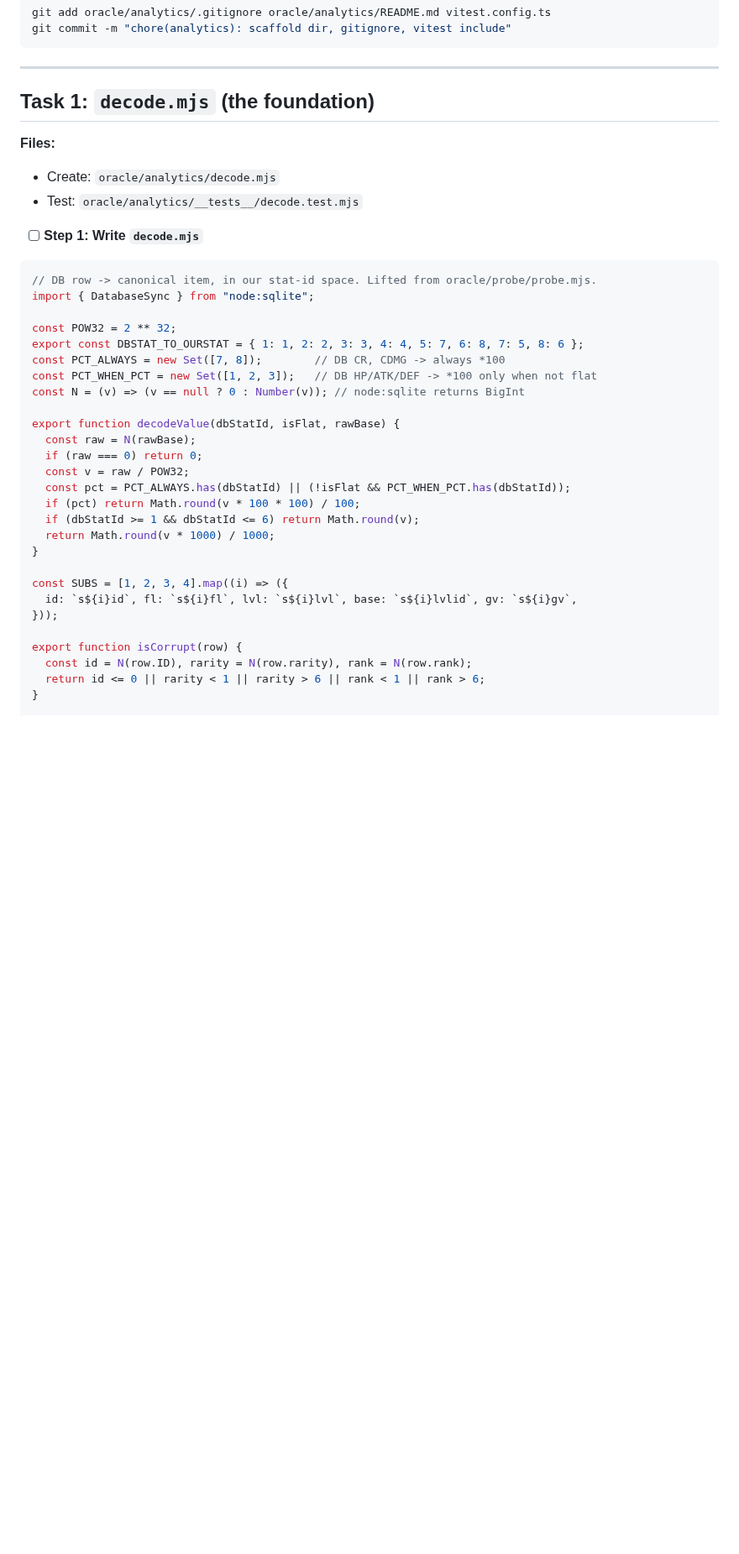
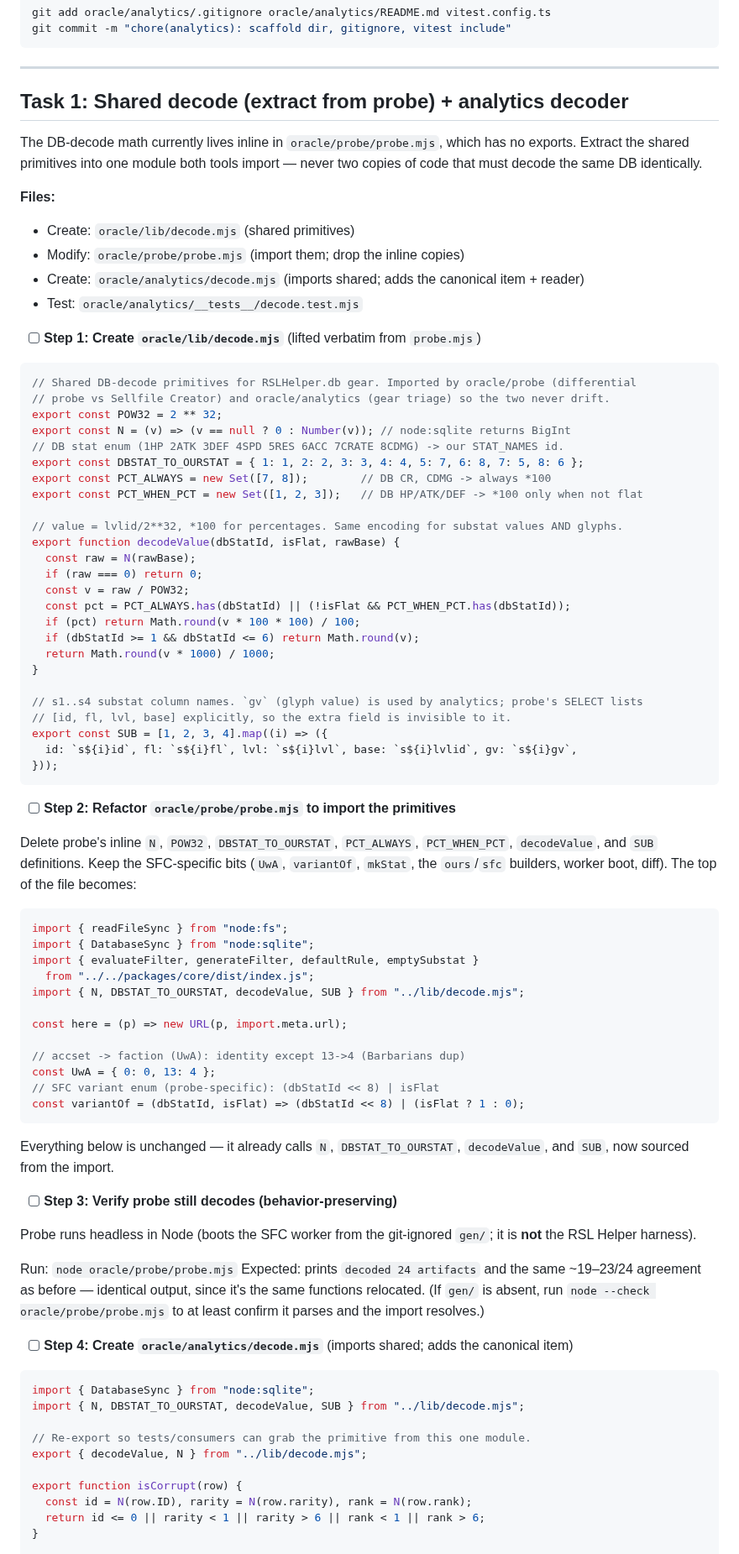
Before and after one commit to fumb13s/RSLH_filter_gen, a Markdown page: oracle/analytics/PLAN.md, the part around one of its changes. Shown at 84% size. Drawn GitHub-style; blank space fills up the shorter version.

Commit message:
docs(analytics): restructure plan Task 1 to share decode (no duplication)
Instead of copying probe's decode primitives into analytics, Task 1 now
extracts them into a shared oracle/lib/decode.mjs and refactors probe.mjs
to import it. One decoder, two consumers — probe (differential) and
analytics (triage) — so they can never drift. Updated file map, architecture
note, flat-layout convention, and self-review to match.

Co-Authored-By: Claude

````diff
--- a/oracle/analytics/PLAN.md
+++ b/oracle/analytics/PLAN.md
@@ -93,24 +95,31 @@ git commit -m "chore(analytics): scaffold dir, gitignore, vitest include"
 
 ---
 
-## Task 1: `decode.mjs` (the foundation)
+## Task 1: Shared decode (extract from probe) + analytics decoder
+
+The DB-decode math currently lives inline in `oracle/probe/probe.mjs`, which has no exports.
+Extract the shared primitives into one module both tools import — never two copies of code that
+must decode the same DB identically.
 
 **Files:**
-- Create: `oracle/analytics/decode.mjs`
+- Create: `oracle/lib/decode.mjs` (shared primitives)
+- Modify: `oracle/probe/probe.mjs` (import them; drop the inline copies)
+- Create: `oracle/analytics/decode.mjs` (imports shared; adds the canonical item + reader)
 - Test: `oracle/analytics/__tests__/decode.test.mjs`
 
-- [ ] **Step 1: Write `decode.mjs`**
+- [ ] **Step 1: Create `oracle/lib/decode.mjs`** (lifted verbatim from `probe.mjs`)
 
 ```js
-// DB row -> canonical item, in our stat-id space. Lifted from oracle/probe/probe.mjs.
-import { DatabaseSync } from "node:sqlite";
+// Shared DB-decode primitives for RSLHelper.db gear. Imported by oracle/probe (differential
+// probe vs Sellfile Creator) and oracle/analytics (gear triage) so the two never drift.
+export const POW32 = 2 ** 32;
+export const N = (v) => (v == null ? 0 : Number(v)); // node:sqlite returns BigInt
+// DB stat enum (1HP 2ATK 3DEF 4SPD 5RES 6ACC 7CRATE 8CDMG) -> our STAT_NAMES id.
+export const DBSTAT_TO_OURSTAT = { 1: 1, 2: 2, 3: 3, 4: 4, 5: 7, 6: 8, 7: 5, 8: 6 };
+export const PCT_ALWAYS = new Set([7, 8]);        // DB CR, CDMG -> always *100
+export const PCT_WHEN_PCT = new Set([1, 2, 3]);   // DB HP/ATK/DEF -> *100 only when not flat
 
-const POW32 = 2 ** 32;
-export const DBSTAT_TO_OURSTAT = { 1: 1, 2: 2, 3: 3, 4: 4, 5: 7, 6: 8, 7: 5, 8: 6 };
-const PCT_ALWAYS = new Set([7, 8]);        // DB CR, CDMG -> always *100
-const PCT_WHEN_PCT = new Set([1, 2, 3]);   // DB HP/ATK/DEF -> *100 only when not flat
-const N = (v) => (v == null ? 0 : Number(v)); // node:sqlite returns BigInt
-
+// value = lvlid/2**32, *100 for percentages. Same encoding for substat values AND glyphs.
 export function decodeValue(dbStatId, isFlat, rawBase) {
   const raw = N(rawBase);
   if (raw === 0) return 0;
@@ -121,9 +130,55 @@ export function decodeValue(dbStatId, isFlat, rawBase) {
   return Math.round(v * 1000) / 1000;
 }
 
-const SUBS = [1, 2, 3, 4].map((i) => ({
+// s1..s4 substat column names. `gv` (glyph value) is used by analytics; probe's SELECT lists
+// [id, fl, lvl, base] explicitly, so the extra field is invisible to it.
+export const SUB = [1, 2, 3, 4].map((i) => ({
   id: `s${i}id`, fl: `s${i}fl`, lvl: `s${i}lvl`, base: `s${i}lvlid`, gv: `s${i}gv`,
 }));
+```
+
+- [ ] **Step 2: Refactor `oracle/probe/probe.mjs` to import the primitives**
+
+Delete probe's inline `N`, `POW32`, `DBSTAT_TO_OURSTAT`, `PCT_ALWAYS`, `PCT_WHEN_PCT`,
+`decodeValue`, and `SUB` definitions. Keep the SFC-specific bits (`UwA`, `variantOf`, `mkStat`,
+the `ours`/`sfc` builders, worker boot, diff). The top of the file becomes:
+
+```js
+import { readFileSync } from "node:fs";
+import { DatabaseSync } from "node:sqlite";
+import { evaluateFilter, generateFilter, defaultRule, emptySubstat }
+  from "../../packages/core/dist/index.js";
+import { N, DBSTAT_TO_OURSTAT, decodeValue, SUB } from "../lib/decode.mjs";
+
+const here = (p) => new URL(p, import.meta.url);
+
+// accset -> faction (UwA): identity except 13->4 (Barbarians dup)
+const UwA = { 0: 0, 13: 4 };
+// SFC variant enum (probe-specific): (dbStatId << 8) | isFlat
+const variantOf = (dbStatId, isFlat) => (dbStatId << 8) | (isFlat ? 1 : 0);
+```
+
+Everything below is unchanged — it already calls `N`, `DBSTAT_TO_OURSTAT`, `decodeValue`, and
+`SUB`, now sourced from the import.
+
+- [ ] **Step 3: Verify probe still decodes (behavior-preserving)**
+
+Probe runs headless in Node (boots the SFC worker from the git-ignored `gen/`; it is **not** the
+RSL Helper harness).
+
+Run: `node oracle/probe/probe.mjs`
+Expected: prints `decoded 24 artifacts` and the same ~19–23/24 agreement as before — identical
+output, since it's the same functions relocated. (If `gen/` is absent, run `node --check
+oracle/probe/probe.mjs` to at least confirm it parses and the import resolves.)
+
+- [ ] **Step 4: Create `oracle/analytics/decode.mjs`** (imports shared; adds the canonical item)
+
+```js
+import { DatabaseSync } from "node:sqlite";
+import { N, DBSTAT_TO_OURSTAT, decodeValue, SUB } from "../lib/decode.mjs";
+
+// Re-export so tests/consumers can grab the primitive from this one module.
+export { decodeValue, N } from "../lib/decode.mjs";
 
 export function isCorrupt(row) {
   const id = N(row.ID), rarity = N(row.rarity), rank = N(row.rank);
````
Also changed, not shown: other parts of oracle/analytics/PLAN.md (+14 -16 lines).
